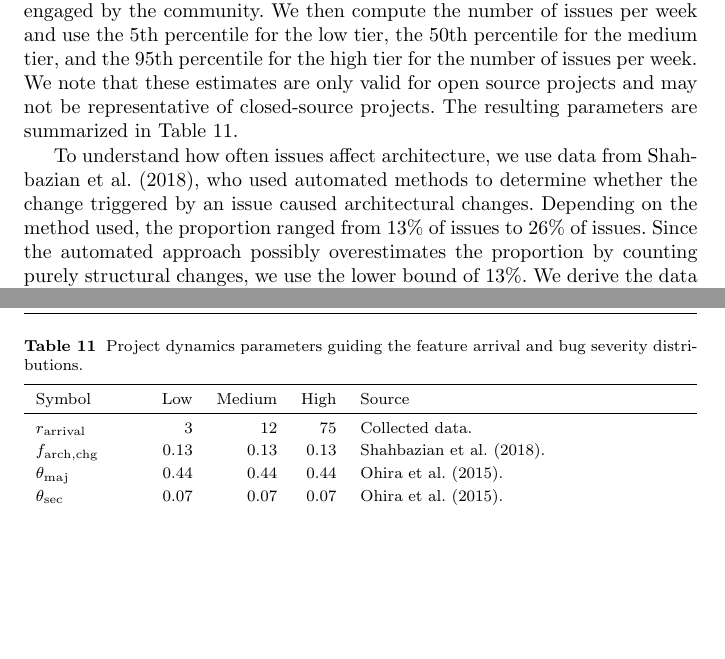
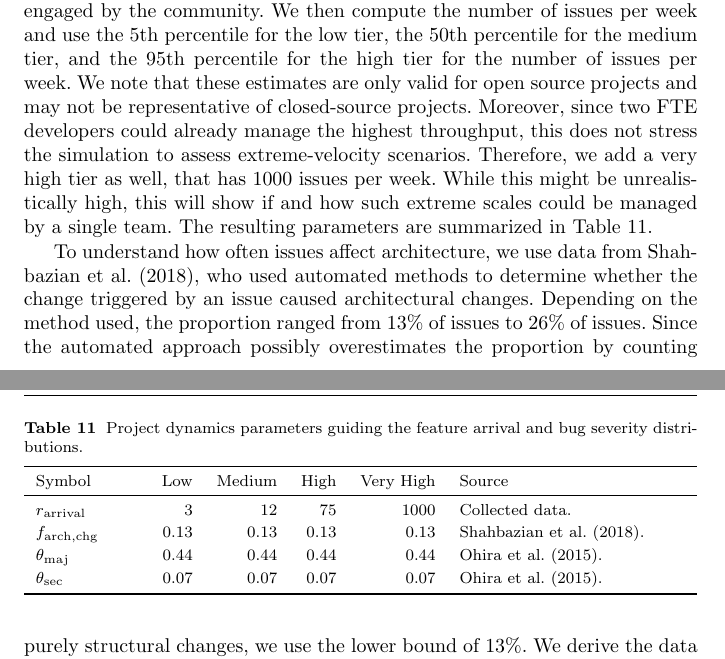
Before and after one commit to aieng-lab/se-with-ai-simulation, a LaTeX paper (paper/main.tex): two parts of pages 28 and 29 of 40, joined at a grey line, cut so that both start at the same text, the shorter picture padded with empty space. Compiled offline with pdfLaTeX.

Commit message:
add very high tier to paper

```diff
--- a/paper/main.tex
+++ b/paper/main.tex
@@ -1305,7 +1305,7 @@ $c_\mathrm{salary}$ & 100{,}000 & 150{,}000 & 250{,}000 & \cite{indeed2026salari
 
 \subsubsection{Project dynamics parameters}
 
-To understand the project dynamics, we first collected data from all projects with at least 100 issues and at least 10 stars using SEART's GitHub Search tool~\citep{dabic2021data}. We then filtered these projects such that they have an average activity of at least 10 commits per week, i.e., consistently active commit activity during their lifetime. From the resulting projects, we considered the 1{,}000 projects with the most stars, i.e., that are popular and actively engaged by the community. We then compute the number of issues per week and use the 5th percentile for the low tier, the 50th percentile for the medium tier, and the 95th percentile for the high tier for the number of issues per week. We note that these estimates are only valid for open source projects and may not be representative of closed-source projects. The resulting parameters are summarized in Table~\ref{tab:scenario:project}.
+To understand the project dynamics, we first collected data from all projects with at least 100 issues and at least 10 stars using SEART's GitHub Search tool~\citep{dabic2021data}. We then filtered these projects such that they have an average activity of at least 10 commits per week, i.e., consistently active commit activity during their lifetime. From the resulting projects, we considered the 1{,}000 projects with the most stars, i.e., that are popular and actively engaged by the community. We then compute the number of issues per week and use the 5th percentile for the low tier, the 50th percentile for the medium tier, and the 95th percentile for the high tier for the number of issues per week. We note that these estimates are only valid for open source projects and may not be representative of closed-source projects. Moreover, since two FTE developers could already manage the highest throughput, this does not stress the simulation to assess extreme-velocity scenarios. Therefore, we add a very high tier as well, that has 1000 issues per week. While this might be unrealistically high, this will show if and how such extreme scales could be managed by a single team. The resulting parameters are summarized in Table~\ref{tab:scenario:project}.
 
 To understand how often issues affect architecture, we use data from \cite{shahbazian2018toward}, who used automated methods to determine whether the change triggered by an issue caused architectural changes. Depending on the method used, the proportion ranged from 13\% of issues to 26\% of issues. Since the automated approach possibly overestimates the proportion by counting purely structural changes, we use the lower bound of 13\%. We derive the data for the distribution of the severity of bugs from data collected by \cite{ohira2015highimpact}. They distinguish between critical, blocker, and major issues (which we map to major bugs), and minor and trivial issues (which we map to minor bugs). Orthogonally, they determine which of these bugs are security related, which we use to infer the ratio of security bugs. We exclude one of the collected projects (Ambari) for the estimation of the ratio of major bugs, since it did not mark issues as minor.
 These numbers are independent of the number of issues per week and therefore the same across all three tiers.
@@ -1314,14 +1314,14 @@ These numbers are independent of the number of issues per week and therefore the
 \caption{Project dynamics parameters guiding the feature arrival and bug severity distributions.}
 \label{tab:scenario:project}
 \footnotesize
-\begin{tabularx}{\linewidth}{p{1.8cm}rrrX}
+\begin{tabularx}{\linewidth}{p{1.8cm}rrrrX}
 \toprule
-Symbol & Low & Medium & High & Source \\
-\midrule
-$r_\mathrm{arrival}$  & 3  & 12  & 75  & Collected data. \\[2pt]
-$f_\mathrm{arch,chg}$  & 0.13  & 0.13  & 0.13  & \cite{shahbazian2018toward}. \\[2pt]
-$\theta_\mathrm{maj}$ & 0.44 & 0.44 & 0.44 & \cite{ohira2015highimpact}. \\[2pt]
-$\theta_\mathrm{sec}$ & 0.07 & 0.07 & 0.07 & \cite{ohira2015highimpact}. \\
+Symbol & Low & Medium & High & Very High & Source \\
+\midrule
+$r_\mathrm{arrival}$  & 3  & 12  & 75  & 1000 & Collected data. \\[2pt]
+$f_\mathrm{arch,chg}$  & 0.13  & 0.13  & 0.13  & 0.13 & \cite{shahbazian2018toward}. \\[2pt]
+$\theta_\mathrm{maj}$ & 0.44 & 0.44 & 0.44 & 0.44 & \cite{ohira2015highimpact}. \\[2pt]
+$\theta_\mathrm{sec}$ & 0.07 & 0.07 & 0.07 & 0.07 & \cite{ohira2015highimpact}. \\
 \bottomrule
 \end{tabularx}
 \end{table}
```
